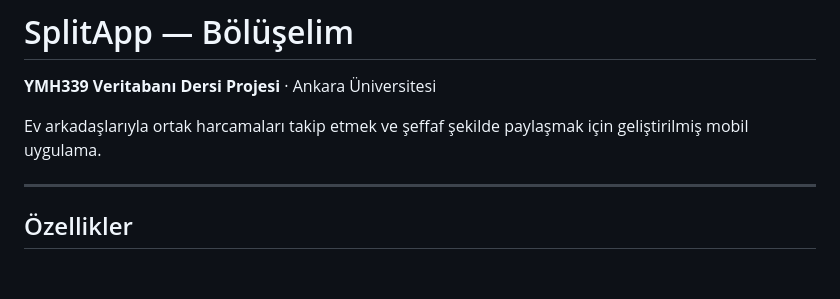
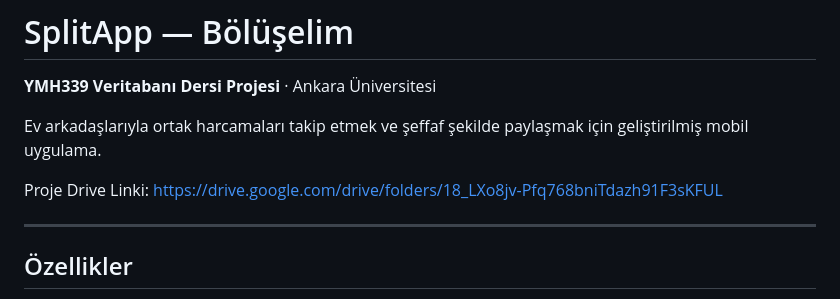
Before and after one commit to hfkiziloglu/splitapp, a Markdown page: README.md, the part around the change. Drawn GitHub-style; blank space fills up the shorter version.

Commit message:
Update README with project drive link
Added project drive link to README.

```diff
--- a/README.md
+++ b/README.md
@@ -3,6 +3,8 @@
 **YMH339 Veritabanı Dersi Projesi** · Ankara Üniversitesi
 
 Ev arkadaşlarıyla ortak harcamaları takip etmek ve şeffaf şekilde paylaşmak için geliştirilmiş mobil uygulama.
+
+Proje Drive Linki: https://drive.google.com/drive/folders/18_LXo8jv-Pfq768bniTdazh91F3sKFUL
 
 ---
 
```
